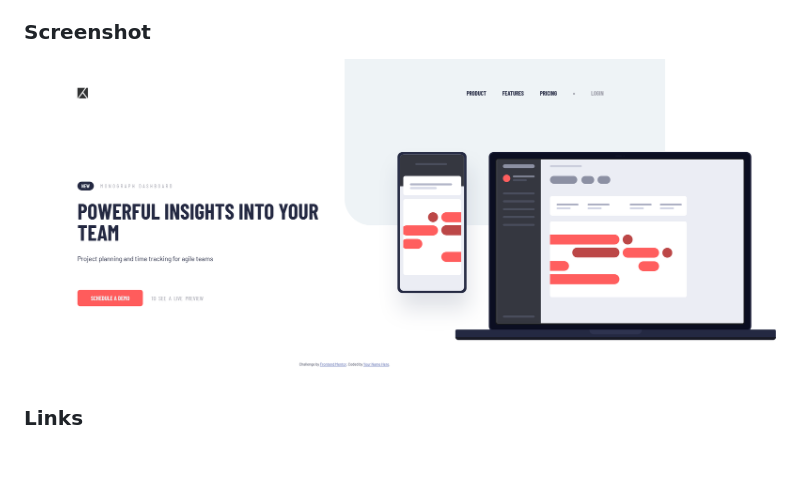
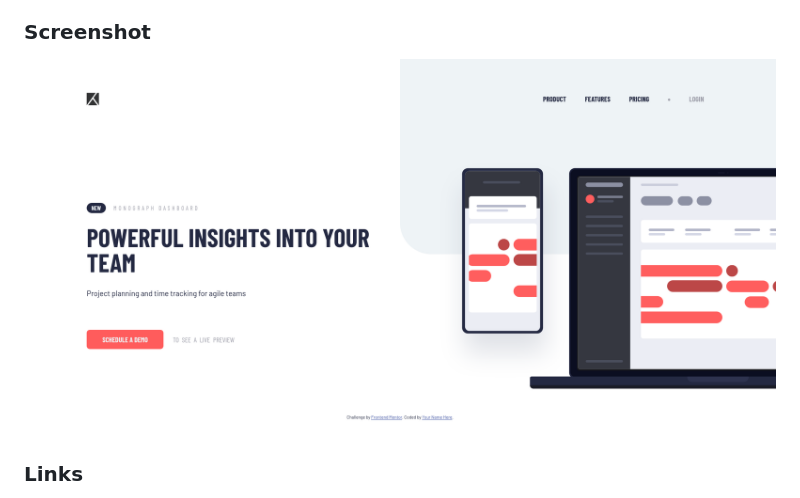
Before and after one commit to felipetn1989/project-tracking-intro-component-master, a Markdown page: README.md, the part around the change. GitHub-like rendering; pictures changed too: images/Screenshot 2023-01-12 at 11-40-14 Frontend Mentor Project tracking intro component.png (deleted), images/Screenshot 2023-01-12 at 12-06-27 Frontend Mentor Project tracking intro component.png (added); blank space fills up the shorter version.

Commit message:
changed screenshot

```diff
--- a/README.md
+++ b/README.md
@@ -28,7 +28,7 @@ Users should be able to:
 
 ### Screenshot
 
-![](./images/Screenshot%202023-01-12%20at%2011-40-14%20Frontend%20Mentor%20Project%20tracking%20intro%20component.png)
+![](./images/Screenshot%202023-01-12%20at%2012-06-27%20Frontend%20Mentor%20Project%20tracking%20intro%20component.png)
 
 ### Links
 
```
Also changed, not shown: 1 other file.
